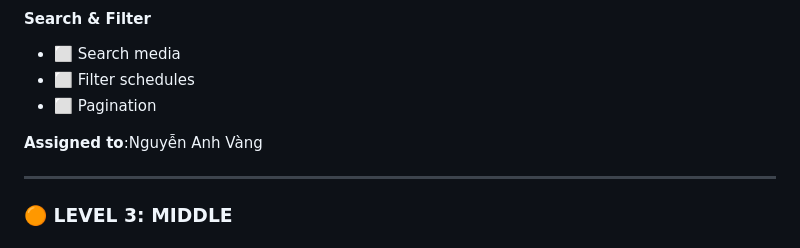
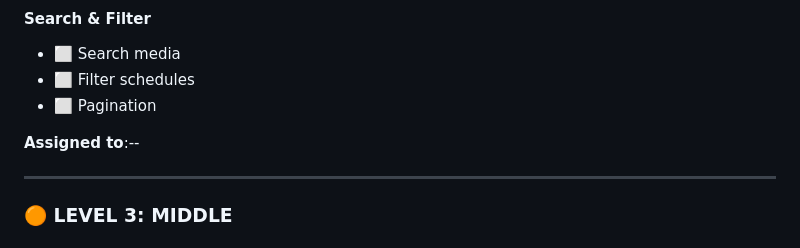
Before and after one commit to quanglong3824/wcb, a Markdown page: PROJECT-STATUS.md, the part around the change. Drawn GitHub-style.

Commit message:
Phân công đợt 1

```diff
--- a/PROJECT-STATUS.md
+++ b/PROJECT-STATUS.md
@@ -101,7 +101,7 @@
 - ⬜ Filter schedules
 - ⬜ Pagination
 
-**Assigned to**:Nguyễn Anh Vàng
+**Assigned to**:--
 
 ---
 
```
